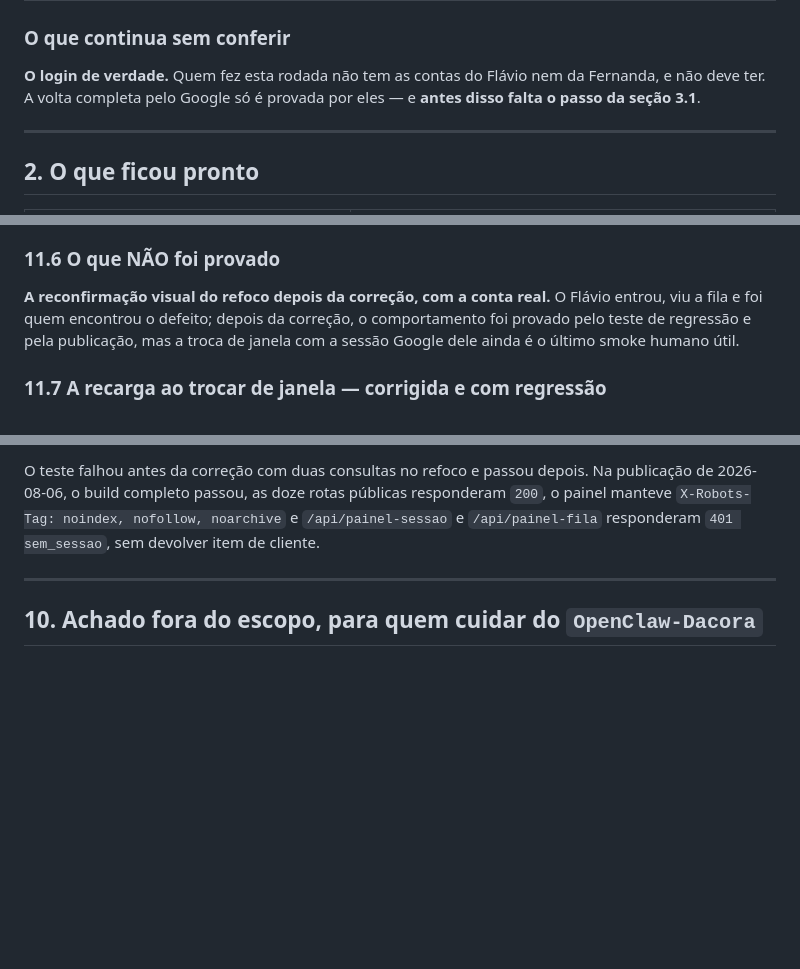
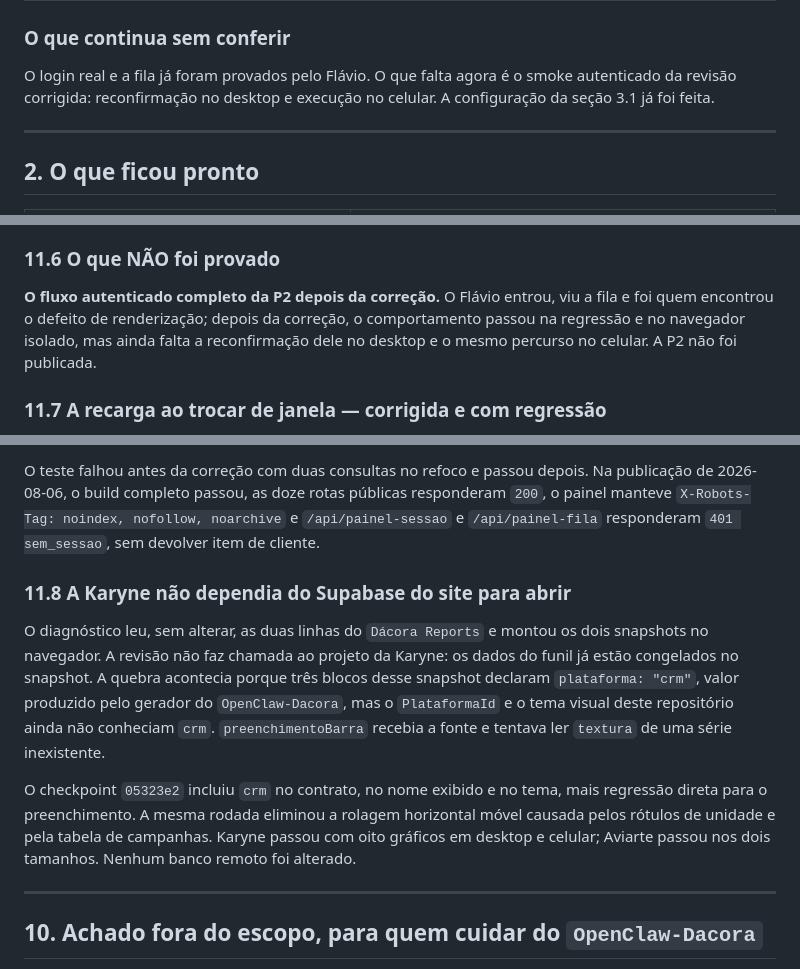
Before and after one commit to flacora-projetos/dacoraLP, a Markdown page: docs/PAINEL_PROGRESSO.md, 3 parts joined by grey strips. Drawn GitHub-style; blank space fills up the shorter version.

```diff
--- a/docs/PAINEL_PROGRESSO.md
+++ b/docs/PAINEL_PROGRESSO.md
@@ -92,9 +102,9 @@ numa tela de erro. Ninguém procuraria num `import`.
 
 ### O que continua sem conferir
 
-**O login de verdade.** Quem fez esta rodada não tem as contas do Flávio nem da
-Fernanda, e não deve ter. A volta completa pelo Google só é provada por eles —
-e **antes disso falta o passo da seção 3.1**.
+O login real e a fila já foram provados pelo Flávio. O que falta agora é o
+smoke autenticado da revisão corrigida: reconfirmação no desktop e execução no
+celular. A configuração da seção 3.1 já foi feita.
 
 ---
 
@@ -705,10 +727,11 @@ desejado.
 
 ### 11.6 O que NÃO foi provado
 
-**A reconfirmação visual do refoco depois da correção, com a conta real.** O
-Flávio entrou, viu a fila e foi quem encontrou o defeito; depois da correção, o
-comportamento foi provado pelo teste de regressão e pela publicação, mas a troca
-de janela com a sessão Google dele ainda é o último smoke humano útil.
+**O fluxo autenticado completo da P2 depois da correção.** O Flávio entrou, viu
+a fila e foi quem encontrou o defeito de renderização; depois da correção, o
+comportamento passou na regressão e no navegador isolado, mas ainda falta a
+reconfirmação dele no desktop e o mesmo percurso no celular. A P2 não foi
+publicada.
 
 ### 11.7 A recarga ao trocar de janela — corrigida e com regressão
 
@@ -727,6 +750,22 @@ responderam `200`, o painel manteve `X-Robots-Tag: noindex, nofollow, noarchive`
 e `/api/painel-sessao` e `/api/painel-fila` responderam `401 sem_sessao`, sem
 devolver item de cliente.
 
+### 11.8 A Karyne não dependia do Supabase do site para abrir
+
+O diagnóstico leu, sem alterar, as duas linhas do `Dácora Reports` e montou os
+dois snapshots no navegador. A revisão não faz chamada ao projeto da Karyne:
+os dados do funil já estão congelados no snapshot. A quebra acontecia porque
+três blocos desse snapshot declaram `plataforma: "crm"`, valor produzido pelo
+gerador do `OpenClaw-Dacora`, mas o `PlataformaId` e o tema visual deste
+repositório ainda não conheciam `crm`. `preenchimentoBarra` recebia a fonte e
+tentava ler `textura` de uma série inexistente.
+
+O checkpoint `05323e2` incluiu `crm` no contrato, no nome exibido e no tema,
+mais regressão direta para o preenchimento. A mesma rodada eliminou a rolagem
+horizontal móvel causada pelos rótulos de unidade e pela tabela de campanhas.
+Karyne passou com oito gráficos em desktop e celular; Aviarte passou nos dois
+tamanhos. Nenhum banco remoto foi alterado.
+
 ---
 
 ## 10. Achado fora do escopo, para quem cuidar do `OpenClaw-Dacora`
```
Also changed, not shown: other parts of docs/PAINEL_PROGRESSO.md (+49 -27 lines).
